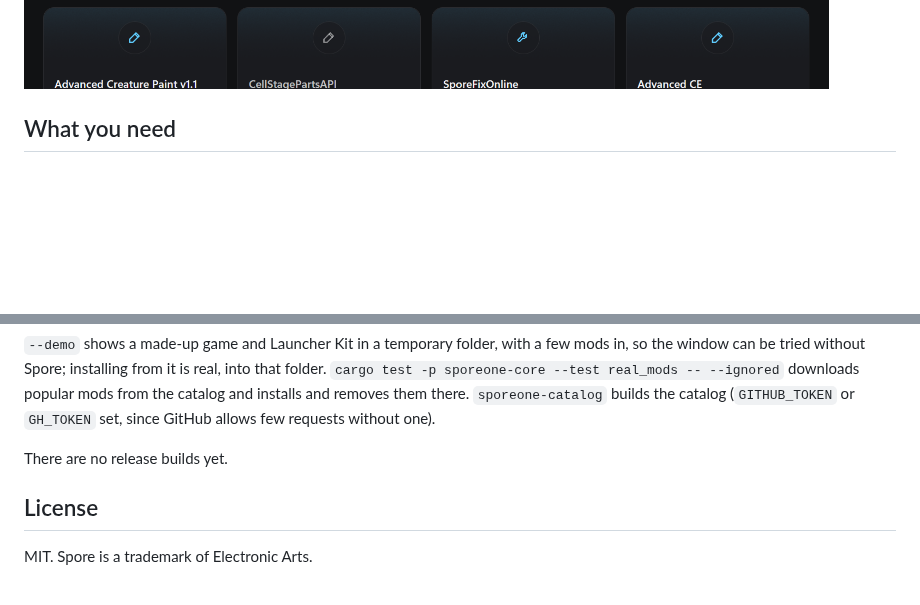
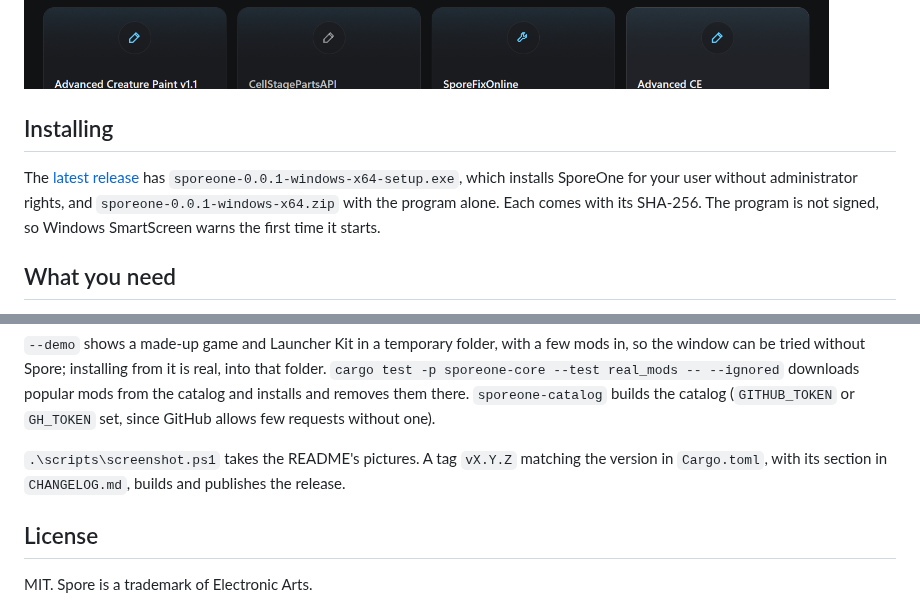
Before and after one commit to Brunovncs/SporeOne, a Markdown page: README.md, 2 parts joined by grey strips. GitHub-like rendering; pictures changed too: docs/catalog.png; blank space fills up the shorter version.

Commit message:
Release 0.0.1

```diff
--- a/README.md
+++ b/README.md
@@ -12,6 +12,13 @@ SporeOne is open source (MIT) and new, at version 0.1.0. It is not made by EA or
 not check the mods it lists: they are their authors' work.
 
 ![SporeOne's catalog: mods as tiles with their category, author, downloads and version, one marked Installed and one with an update](docs/catalog.png)
+
+## Installing
+
+The [latest release](https://github.com/Brunovncs/SporeOne/releases/latest) has
+`sporeone-0.0.1-windows-x64-setup.exe`, which installs SporeOne for your user without
+administrator rights, and `sporeone-0.0.1-windows-x64.zip` with the program alone. Each comes with
+its SHA-256. The program is not signed, so Windows SmartScreen warns the first time it starts.
 
 ## What you need
 
@@ -90,7 +97,8 @@ window can be tried without Spore; installing from it is real, into that folder.
 and installs and removes them there. `sporeone-catalog` builds the catalog
 (`GITHUB_TOKEN` or `GH_TOKEN` set, since GitHub allows few requests without one).
 
-There are no release builds yet.
+`.\scripts\screenshot.ps1` takes the README's pictures. A tag `vX.Y.Z` matching the version in
+`Cargo.toml`, with its section in `CHANGELOG.md`, builds and publishes the release.
 
 ## License
 
```
Also changed, not shown: other parts of README.md (+1 -1 lines), CHANGELOG.md (+1 -1 lines), THIRD_PARTY_NOTICES.md (added, +384 -0 lines), docs/catalog-pt.png, docs/installed.png, docs/mod.png, 7 other files.
